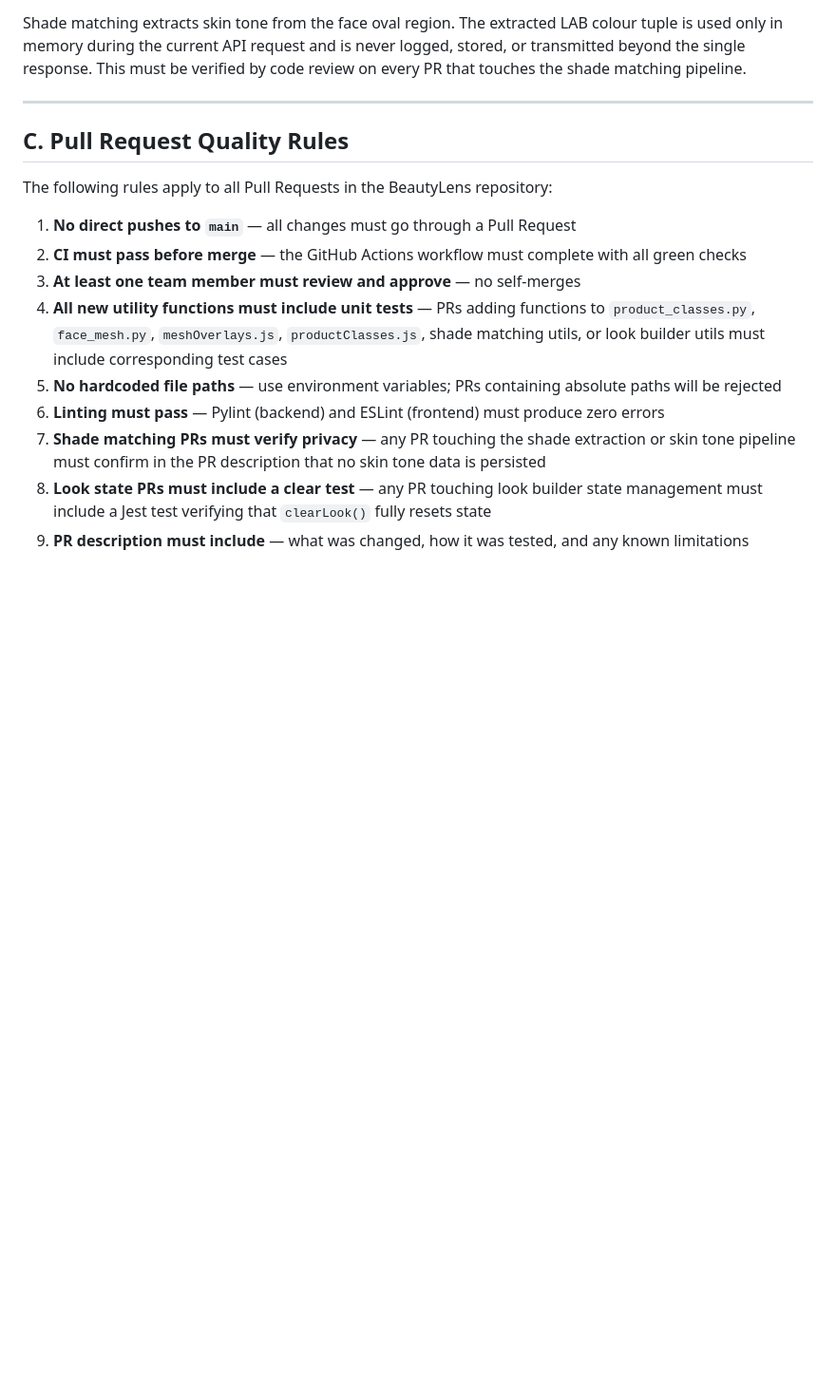
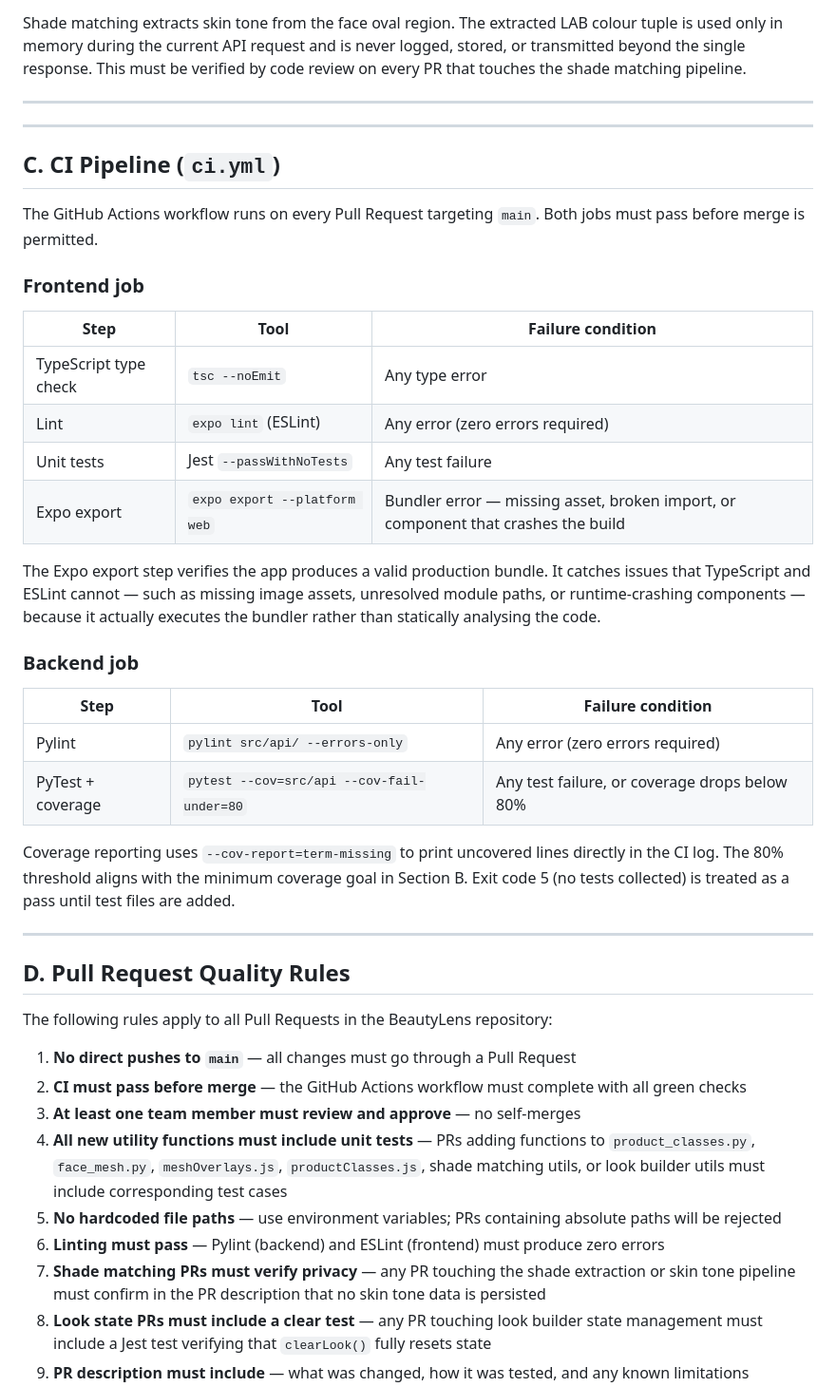
Before and after one commit to MARYANNE67/BeautyLens, a Markdown page: docs/QA.md, the part around one of its changes. Shown at 95% size. Drawn GitHub-style; blank space fills up the shorter version.

Commit message:
update QA

```diff
--- a/docs/QA.md
+++ b/docs/QA.md
@@ -326,7 +326,35 @@ Shade matching extracts skin tone from the face oval region. The extracted LAB c
 
 ---
 
-## C. Pull Request Quality Rules
+---
+
+## C. CI Pipeline (`ci.yml`)
+
+The GitHub Actions workflow runs on every Pull Request targeting `main`. Both jobs must pass before merge is permitted.
+
+### Frontend job
+
+| Step | Tool | Failure condition |
+|---|---|---|
+| TypeScript type check | `tsc --noEmit` | Any type error |
+| Lint | `expo lint` (ESLint) | Any error (zero errors required) |
+| Unit tests | Jest `--passWithNoTests` | Any test failure |
+| Expo export | `expo export --platform web` | Bundler error — missing asset, broken import, or component that crashes the build |
+
+The Expo export step verifies the app produces a valid production bundle. It catches issues that TypeScript and ESLint cannot — such as missing image assets, unresolved module paths, or runtime-crashing components — because it actually executes the bundler rather than statically analysing the code.
+
+### Backend job
+
+| Step | Tool | Failure condition |
+|---|---|---|
+| Pylint | `pylint src/api/ --errors-only` | Any error (zero errors required) |
+| PyTest + coverage | `pytest --cov=src/api --cov-fail-under=80` | Any test failure, or coverage drops below 80% |
+
+Coverage reporting uses `--cov-report=term-missing` to print uncovered lines directly in the CI log. The 80% threshold aligns with the minimum coverage goal in Section B. Exit code 5 (no tests collected) is treated as a pass until test files are added.
+
+---
+
+## D. Pull Request Quality Rules
 
 The following rules apply to all Pull Requests in the BeautyLens repository:
 
```
Also changed, not shown: other parts of docs/QA.md (+2 -2 lines).
